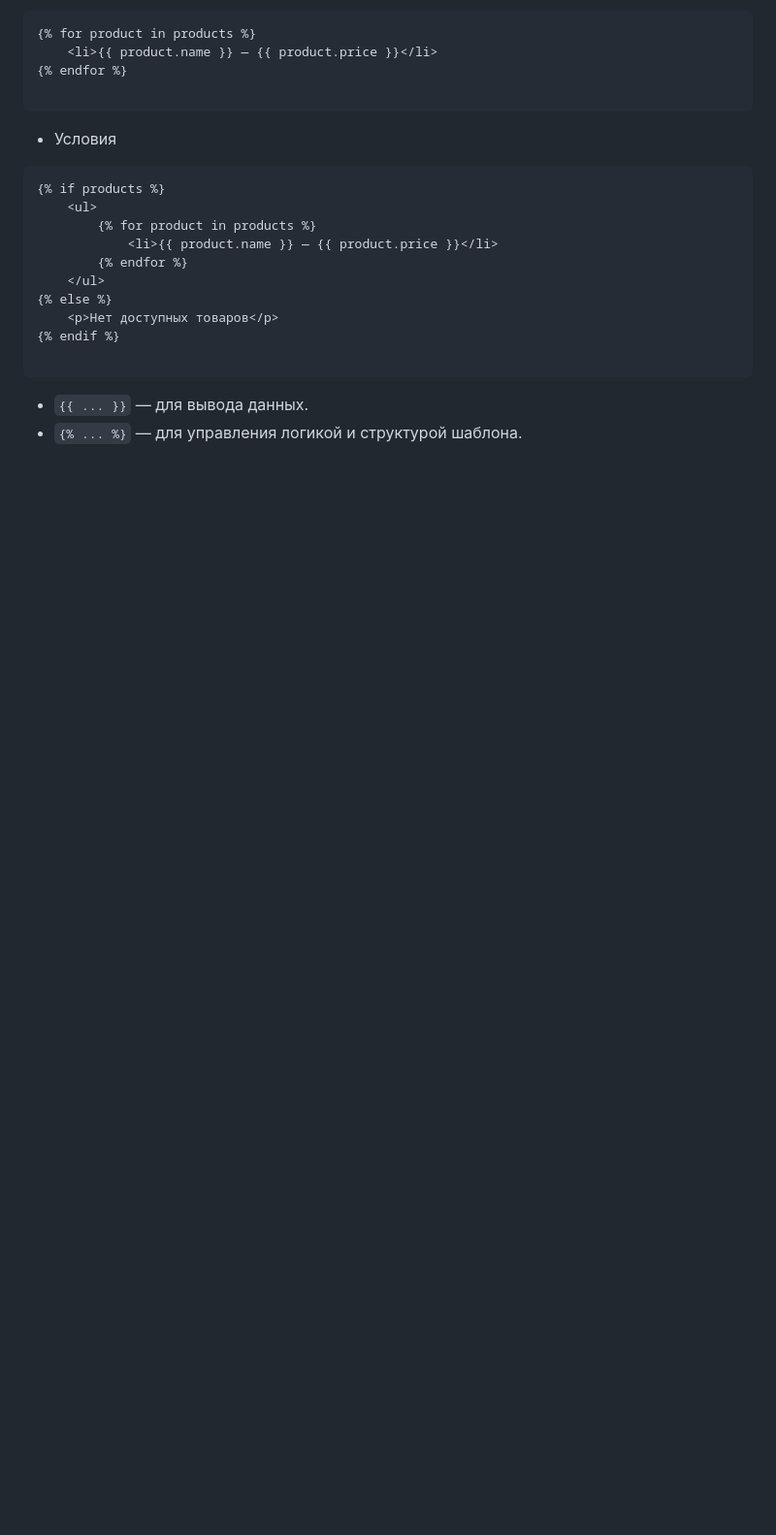
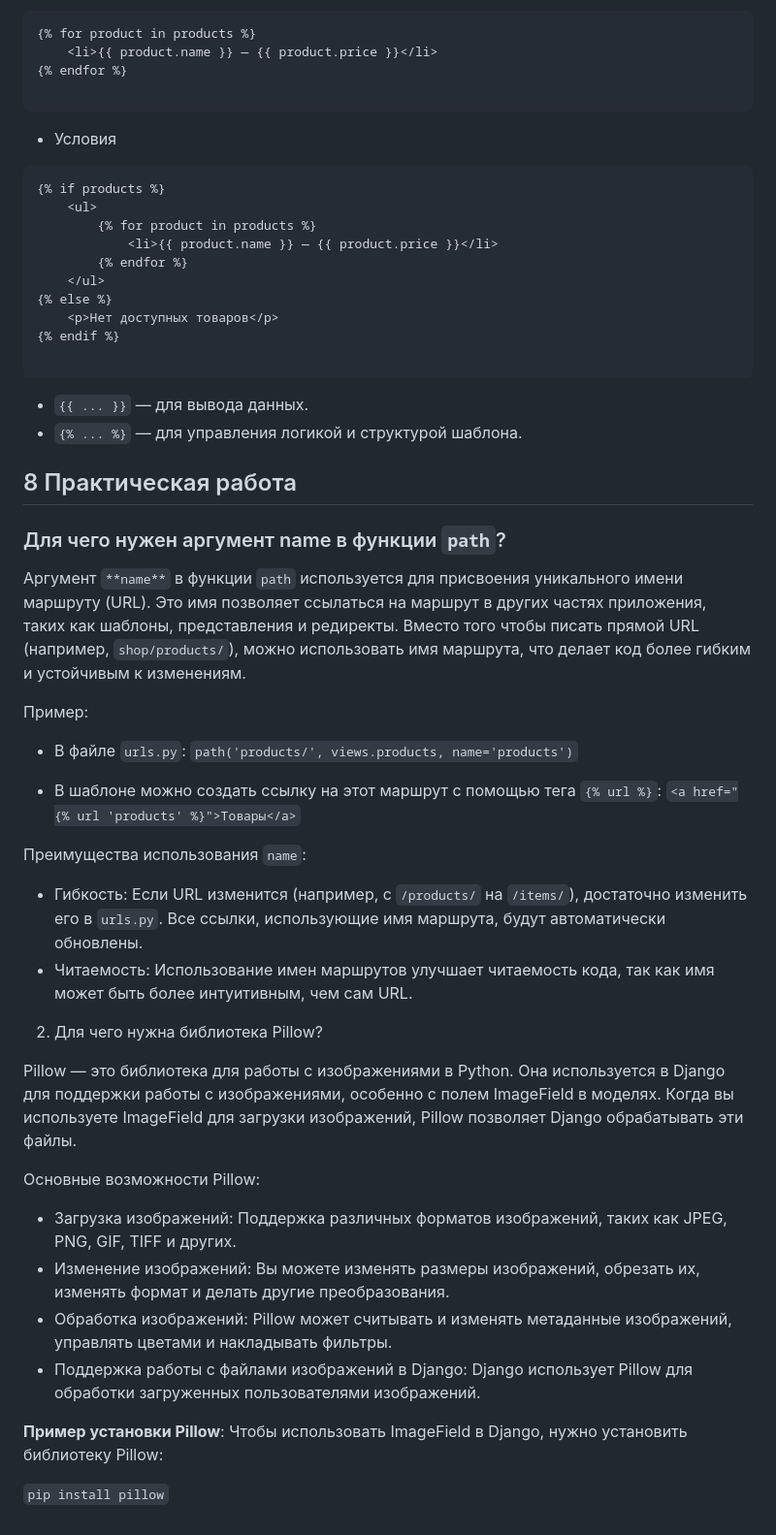
Before and after one commit to Soundflog/practicesDjango, a Markdown page: ControlQuestions.md, the part around the change. Shown: that part at 97% size. Drawn GitHub-style; blank space fills up the shorter version.

Commit message:
add control questions

```diff
--- a/ControlQuestions.md
+++ b/ControlQuestions.md
@@ -162,3 +162,37 @@ Django позволяет использовать механизм наслед
 
 * `{{ ... }}` — для вывода данных.
 * `{% ... %}` — для управления логикой и структурой шаблона.
+
+
+
+## 8 Практическая работа
+### Для чего нужен аргумент name в функции `path`?
+Аргумент `**name**` в функции `path` используется для присвоения уникального имени маршруту (URL). Это имя позволяет ссылаться на маршрут в других частях приложения, таких как шаблоны, представления и редиректы. Вместо того чтобы писать прямой URL (например, `shop/products/`), можно использовать имя маршрута, что делает код более гибким и устойчивым к изменениям.
+
+Пример:
+* В файле `urls.py`:
+    ``path('products/', views.products, name='products')``
+
+* В шаблоне можно создать ссылку на этот маршрут с помощью тега `{% url %}`:
+``<a href="{% url 'products' %}">Товары</a>``
+
+Преимущества использования `name`:
+* Гибкость: Если URL изменится (например, с `/products/` на `/items/`), достаточно изменить его в `urls.py`. Все ссылки, использующие имя маршрута, будут автоматически обновлены.
+* Читаемость: Использование имен маршрутов улучшает читаемость кода, так как имя может быть более интуитивным, чем сам URL.
+
+
+2. Для чего нужна библиотека Pillow?
+
+Pillow — это библиотека для работы с изображениями в Python.
+Она используется в Django для поддержки работы с изображениями, особенно с полем ImageField в моделях.
+Когда вы используете ImageField для загрузки изображений, Pillow позволяет Django обрабатывать эти файлы.
+
+Основные возможности Pillow:
+* Загрузка изображений: Поддержка различных форматов изображений, таких как JPEG, PNG, GIF, TIFF и других.
+* Изменение изображений: Вы можете изменять размеры изображений, обрезать их, изменять формат и делать другие преобразования.
+* Обработка изображений: Pillow может считывать и изменять метаданные изображений, управлять цветами и накладывать фильтры.
+* Поддержка работы с файлами изображений в Django: Django использует Pillow для обработки загруженных пользователями изображений.
+
+**Пример установки Pillow**: Чтобы использовать ImageField в Django, нужно установить библиотеку Pillow:
+
+``pip install pillow``
```
